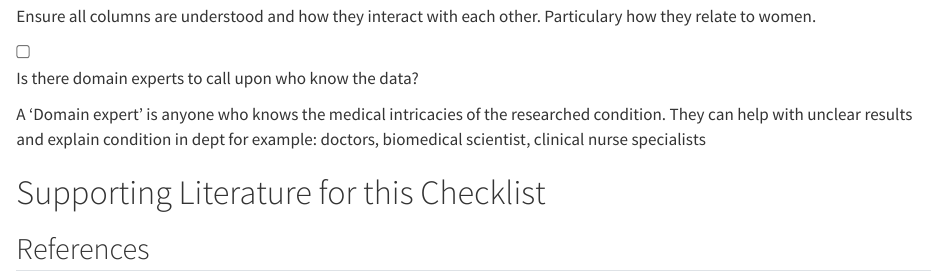
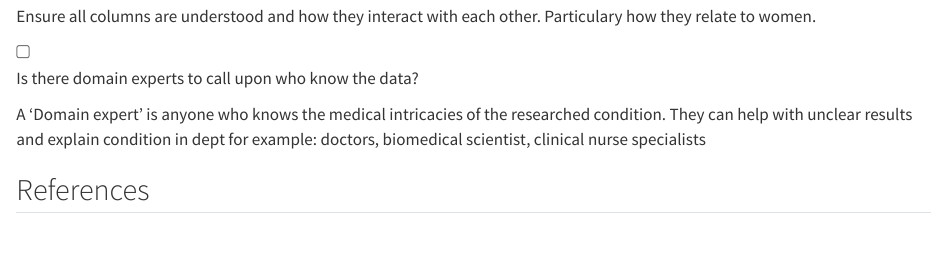
Before and after one commit to Andy1C1H/Heaney_et_al, a Quarto document (checklist.qmd): the page in a window 1100 px wide, from 3380 px down. Rendered offline with R 4.5, knitr and Pandoc in place of Quarto, with nearby package versions.

Commit message:
referencesmypublications

```diff
--- a/checklist.qmd
+++ b/checklist.qmd
@@ -185,9 +185,6 @@ Ensure all columns are understood and how they interact with each other. Particu
 A 'Domain expert' is anyone who knows the medical intricacies of the researched condition. They can help with unclear results and explain condition in dept for example: doctors, biomedical scientist, clinical nurse specialists
 :::
 :::
-# Supporting Literature for this Checklist
-
-
 
 ## References
 
```
Also changed, not shown: publications.qmd (+3 -0 lines), 3 other files.
